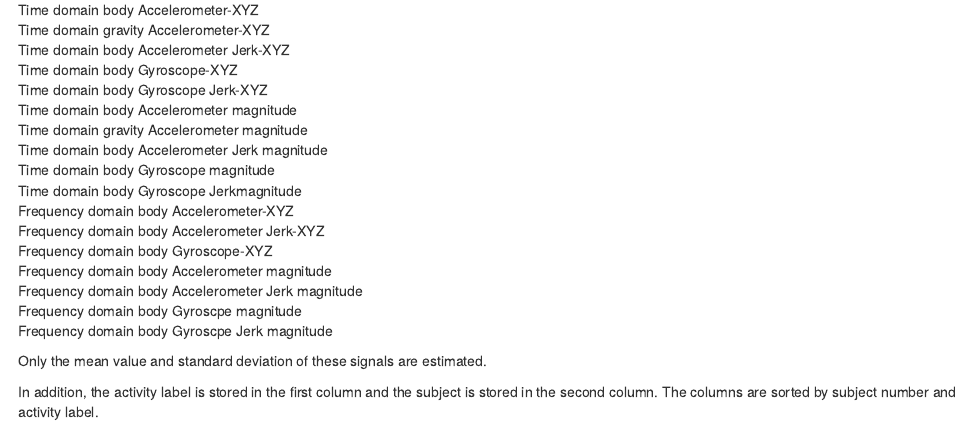
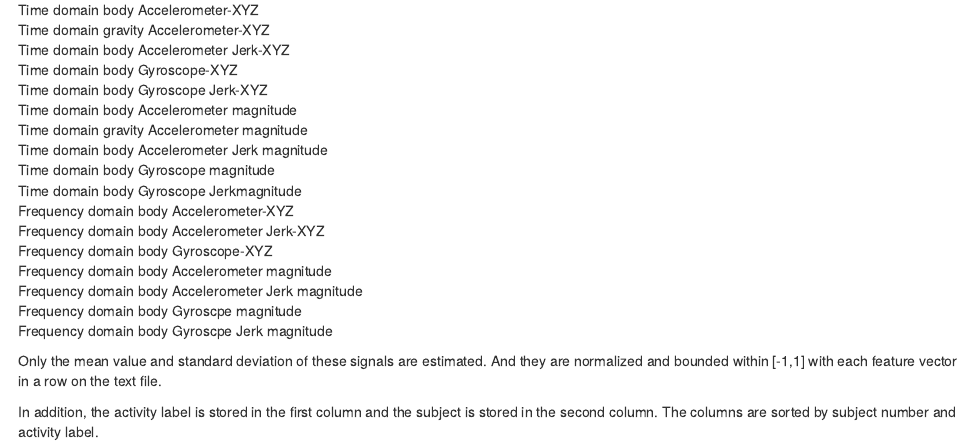
Before and after one commit to Zhang-THU/GCDataCourseProject, an R Markdown document (CodeBook.Rmd): the page in a window 1100 px wide, from 410 px down. The pictures show the output file CodeBook.html that the author committed with the source, opened offline.

Commit message:
modification

```diff
--- a/CodeBook.Rmd
+++ b/CodeBook.Rmd
@@ -30,6 +30,6 @@ Frequency domain body Gyroscpe magnitude
 Frequency domain body Gyroscpe Jerk magnitude
 
 
-Only the mean value and standard deviation of these signals are estimated.
+Only the mean value and standard deviation of these signals are estimated. And they are normalized and bounded within [-1,1] with each feature vector in a row on the text file.
 
 In addition, the activity label is stored in the first column and the subject is stored in the second column. The columns are sorted by subject number and activity label.
```
Also changed, not shown: CodeBook.html.
